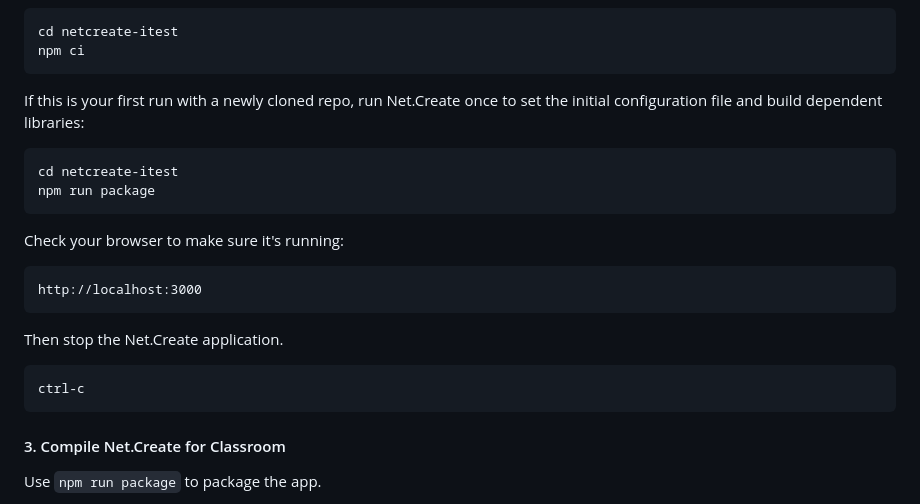
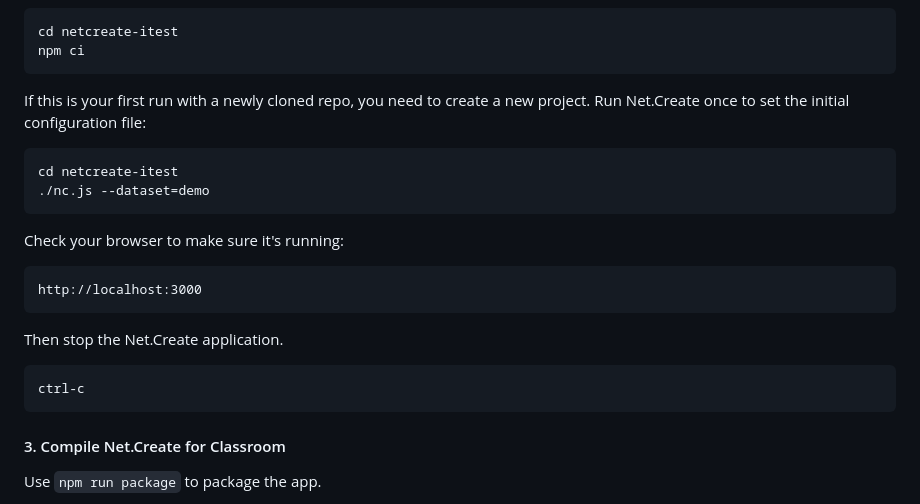
Before and after one commit to netcreateorg/nc-multiplex, a Markdown page: ReadMe.md, the part around the change. Drawn GitHub-style.

Commit message:
do-fixes: `./nc.js --dataset..` MUST be run before `npm run package`

````diff
--- a/ReadMe.md
+++ b/ReadMe.md
@@ -51,10 +51,10 @@ cd netcreate-itest
 npm ci
 ```
 
-If this is your first run with a newly cloned repo, run Net.Create once to set the initial configuration file and build dependent libraries:
+If this is your first run with a newly cloned repo, you need to create a new project.  Run Net.Create once to set the initial configuration file:
 ```
 cd netcreate-itest
-npm run package
+./nc.js --dataset=demo
 ```
 
 Check your browser to make sure it's running:
@@ -66,6 +66,7 @@ Then stop the Net.Create application.
 ```
 ctrl-c
 ```
+
 
 #### 3. Compile Net.Create for Classroom
 
````
